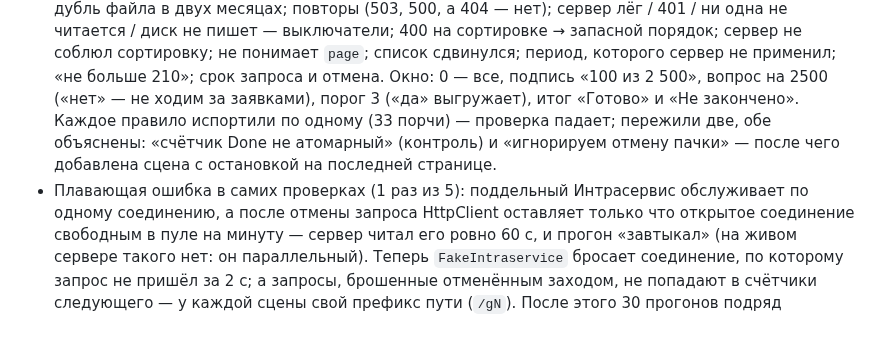
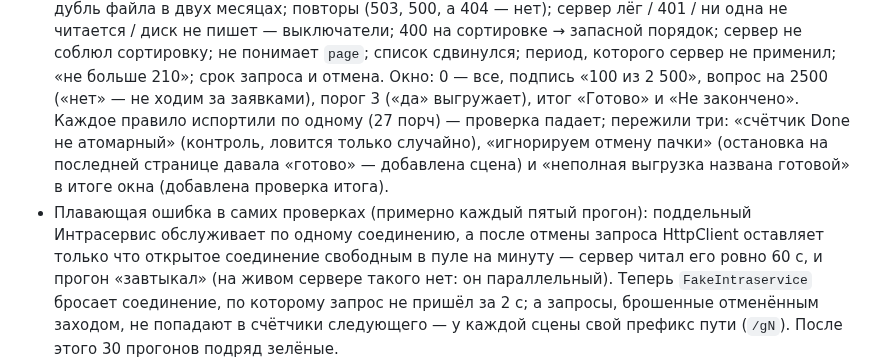
Before and after one commit to Ignatii1/TechSupportTicketManager, a Markdown page: docs/HISTORY.md, the part around the change. GitHub-like rendering; blank space fills up the shorter version.

Commit message:
History: exact mutation count
Co-Authored-By: Claude Sonnet 5.5 <noreply@anthropic.com>
Claude-Session: https://claude.ai/code/session_015St8iwX31aM6TePBcvfCie

```diff
--- a/docs/HISTORY.md
+++ b/docs/HISTORY.md
@@ -38,10 +38,11 @@ When you finish a round, add a short entry at the top: date, what changed and wh
   500, а 404 — нет); сервер лёг / 401 / ни одна не читается / диск не пишет — выключатели; 400 на сортировке → запасной
   порядок; сервер не соблюл сортировку; не понимает `page`; список сдвинулся; период, которого сервер не применил;
   «не больше 210»; срок запроса и отмена. Окно: 0 — все, подпись «100 из 2 500», вопрос на 2500 («нет» — не ходим за
-  заявками), порог 3 («да» выгружает), итог «Готово» и «Не закончено». Каждое правило испортили по одному (33 порчи) — проверка
-  падает; пережили две, обе объяснены: «счётчик Done не атомарный» (контроль) и «игнорируем отмену пачки» — после чего
-  добавлена сцена с остановкой на последней странице.
-- Плавающая ошибка в самих проверках (1 раз из 5): поддельный Интрасервис обслуживает по одному соединению, а после отмены
+  заявками), порог 3 («да» выгружает), итог «Готово» и «Не закончено». Каждое правило испортили по одному (27 порч) — проверка
+  падает; пережили три: «счётчик Done не атомарный» (контроль, ловится только случайно), «игнорируем отмену пачки» (остановка
+  на последней странице давала «готово» — добавлена сцена) и «неполная выгрузка названа готовой» в итоге окна (добавлена
+  проверка итога).
+- Плавающая ошибка в самих проверках (примерно каждый пятый прогон): поддельный Интрасервис обслуживает по одному соединению, а после отмены
   запроса HttpClient оставляет только что открытое соединение свободным в пуле на минуту — сервер читал его ровно 60 с, и
   прогон «завтыкал» (на живом сервере такого нет: он параллельный). Теперь `FakeIntraservice` бросает соединение, по которому
   запрос не пришёл за 2 с; а запросы, брошенные отменённым заходом, не попадают в счётчики следующего — у каждой сцены свой
```
